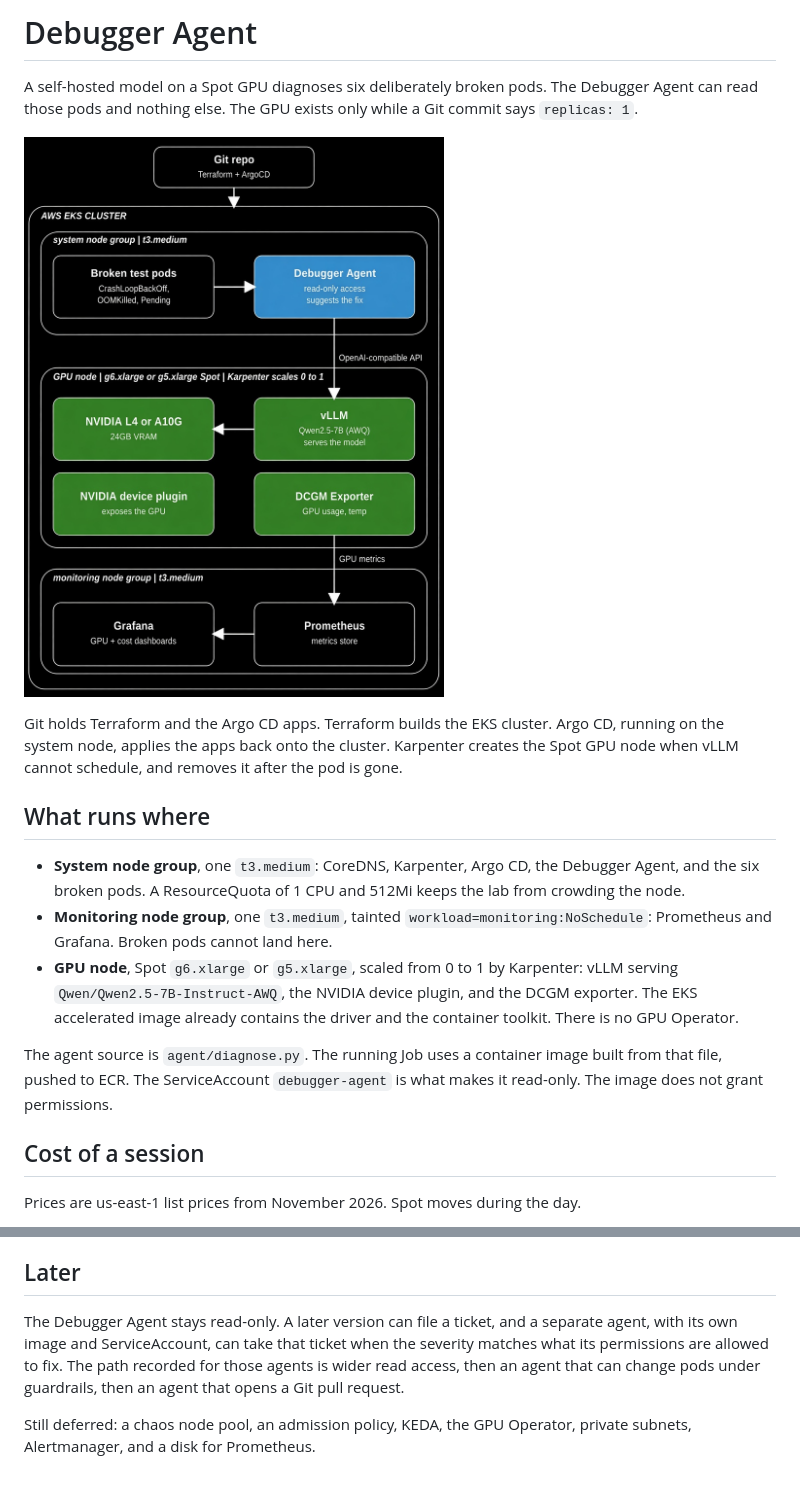
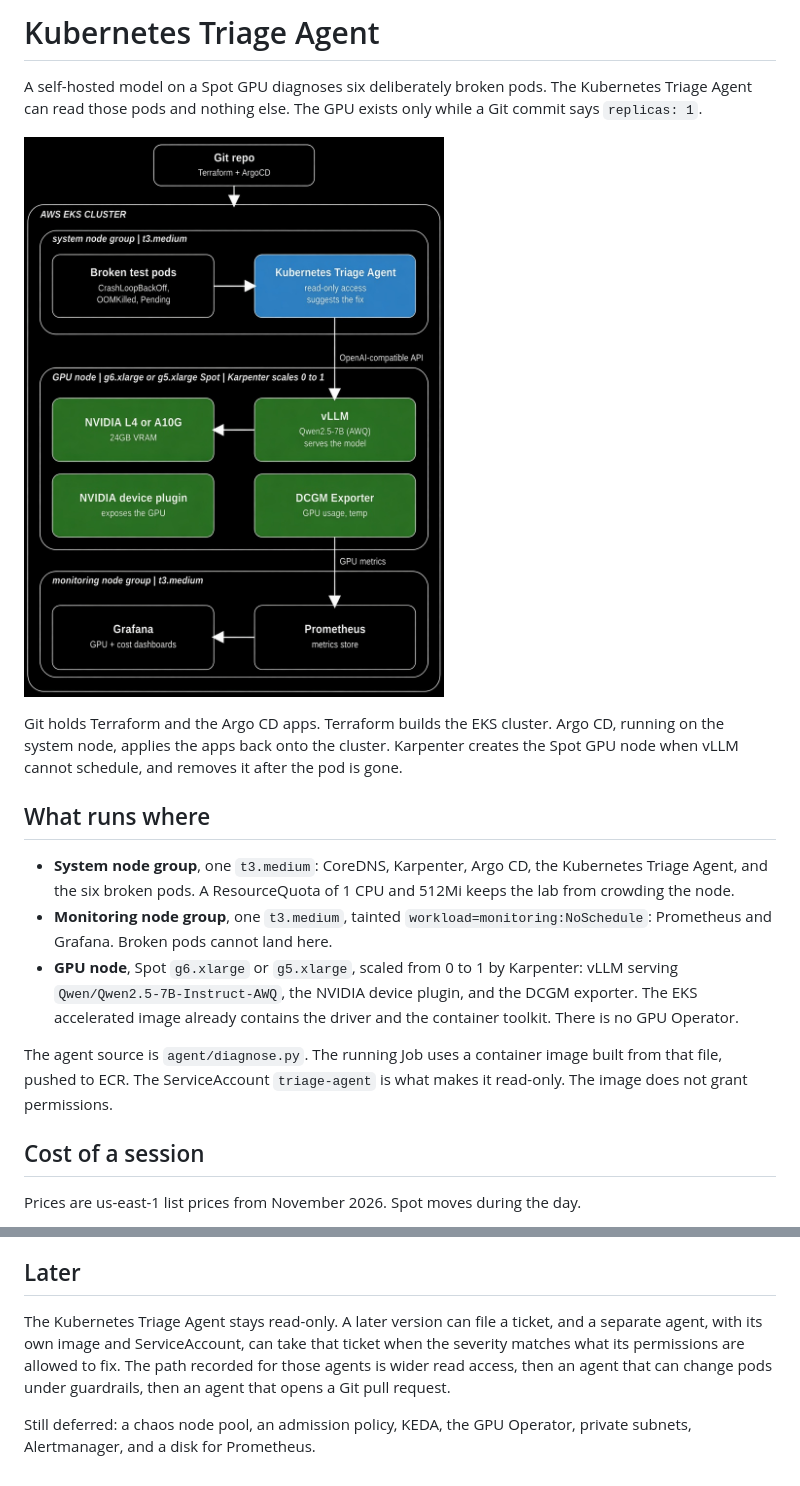
Before and after one commit to LeandroMileski/gpu-triage-agent, a Markdown page: README.md, 2 parts joined by grey strips. GitHub-like rendering; pictures changed too: docs/architecture.jpg.

```diff
--- a/README.md
+++ b/README.md
@@ -1,6 +1,6 @@
-# Debugger Agent
+# Kubernetes Triage Agent
 
-A self-hosted model on a Spot GPU diagnoses six deliberately broken pods. The Debugger Agent can read those pods and nothing else. The GPU exists only while a Git commit says `replicas: 1`.
+A self-hosted model on a Spot GPU diagnoses six deliberately broken pods. The Kubernetes Triage Agent can read those pods and nothing else. The GPU exists only while a Git commit says `replicas: 1`.
 
 ![Architecture](docs/architecture.jpg)
 
@@ -8,11 +8,11 @@ Git holds Terraform and the Argo CD apps. Terraform builds the EKS cluster. Argo
 
 ## What runs where
 
-- **System node group**, one `t3.medium`: CoreDNS, Karpenter, Argo CD, the Debugger Agent, and the six broken pods. A ResourceQuota of 1 CPU and 512Mi keeps the lab from crowding the node.
+- **System node group**, one `t3.medium`: CoreDNS, Karpenter, Argo CD, the Kubernetes Triage Agent, and the six broken pods. A ResourceQuota of 1 CPU and 512Mi keeps the lab from crowding the node.
 - **Monitoring node group**, one `t3.medium`, tainted `workload=monitoring:NoSchedule`: Prometheus and Grafana. Broken pods cannot land here.
 - **GPU node**, Spot `g6.xlarge` or `g5.xlarge`, scaled from 0 to 1 by Karpenter: vLLM serving `Qwen/Qwen2.5-7B-Instruct-AWQ`, the NVIDIA device plugin, and the DCGM exporter. The EKS accelerated image already contains the driver and the container toolkit. There is no GPU Operator.
 
-The agent source is `agent/diagnose.py`. The running Job uses a container image built from that file, pushed to ECR. The ServiceAccount `debugger-agent` is what makes it read-only. The image does not grant permissions.
+The agent source is `agent/diagnose.py`. The running Job uses a container image built from that file, pushed to ECR. The ServiceAccount `triage-agent` is what makes it read-only. The image does not grant permissions.
 
 ## Cost of a session
 
@@ -104,6 +104,6 @@ make validate   # terraform fmt, terraform validate, kustomize build
 
 ## Later
 
-The Debugger Agent stays read-only. A later version can file a ticket, and a separate agent, with its own image and ServiceAccount, can take that ticket when the severity matches what its permissions are allowed to fix. The path recorded for those agents is wider read access, then an agent that can change pods under guardrails, then an agent that opens a Git pull request.
+The Kubernetes Triage Agent stays read-only. A later version can file a ticket, and a separate agent, with its own image and ServiceAccount, can take that ticket when the severity matches what its permissions are allowed to fix. The path recorded for those agents is wider read access, then an agent that can change pods under guardrails, then an agent that opens a Git pull request.
 
 Still deferred: a chaos node pool, an admission policy, KEDA, the GPU Operator, private subnets, Alertmanager, and a disk for Prometheus.
```
Also changed, not shown: other parts of README.md (+7 -7 lines), 8 other files.
